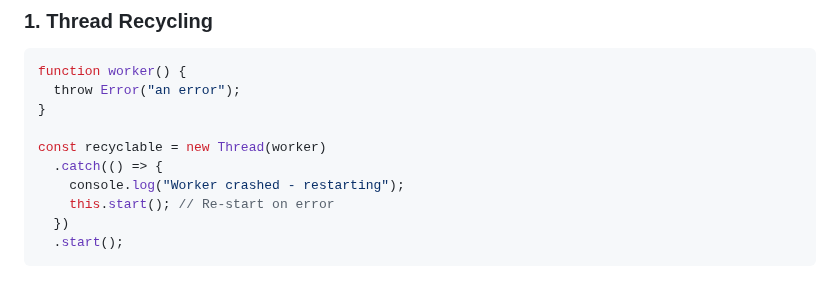
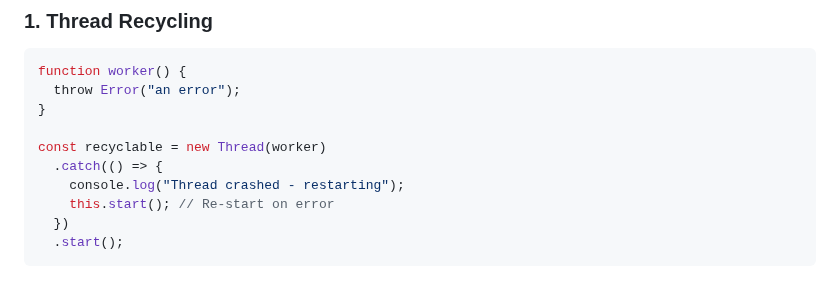
Before and after one commit to flame-opensource/threaded.js, a Markdown page: README.md, the part around the change. GitHub-like rendering.

```diff
--- a/README.md
+++ b/README.md
@@ -258,7 +258,7 @@ function worker() {
 
 const recyclable = new Thread(worker)
   .catch(() => {
-    console.log("Worker crashed - restarting");
+    console.log("Thread crashed - restarting");
     this.start(); // Re-start on error
   })
   .start();
```
